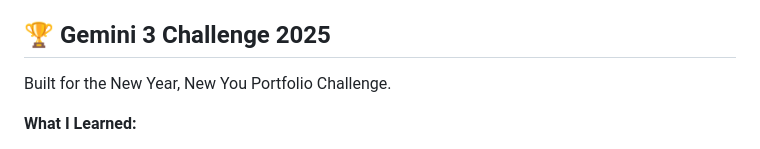
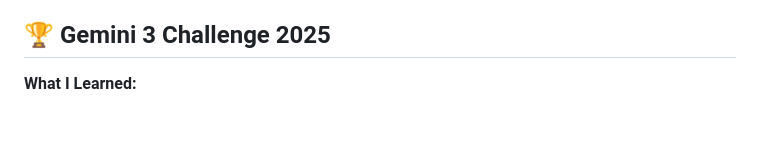
Before and after one commit to random-droid/dev-caddie, a Markdown page: README.md, the part around the change. Rendered like a GitHub page; blank space fills up the shorter version.

```diff
--- a/README.md
+++ b/README.md
@@ -436,7 +436,6 @@ BigQuery (articles_scored, daily_briefings, lecture_notes)
 
 ## 🏆 Gemini 3 Challenge 2025
 
-Built for the New Year, New You Portfolio Challenge.
 
 **What I Learned:**
 - Agentic workflow design (Scoring Agent + orchestration)
```
